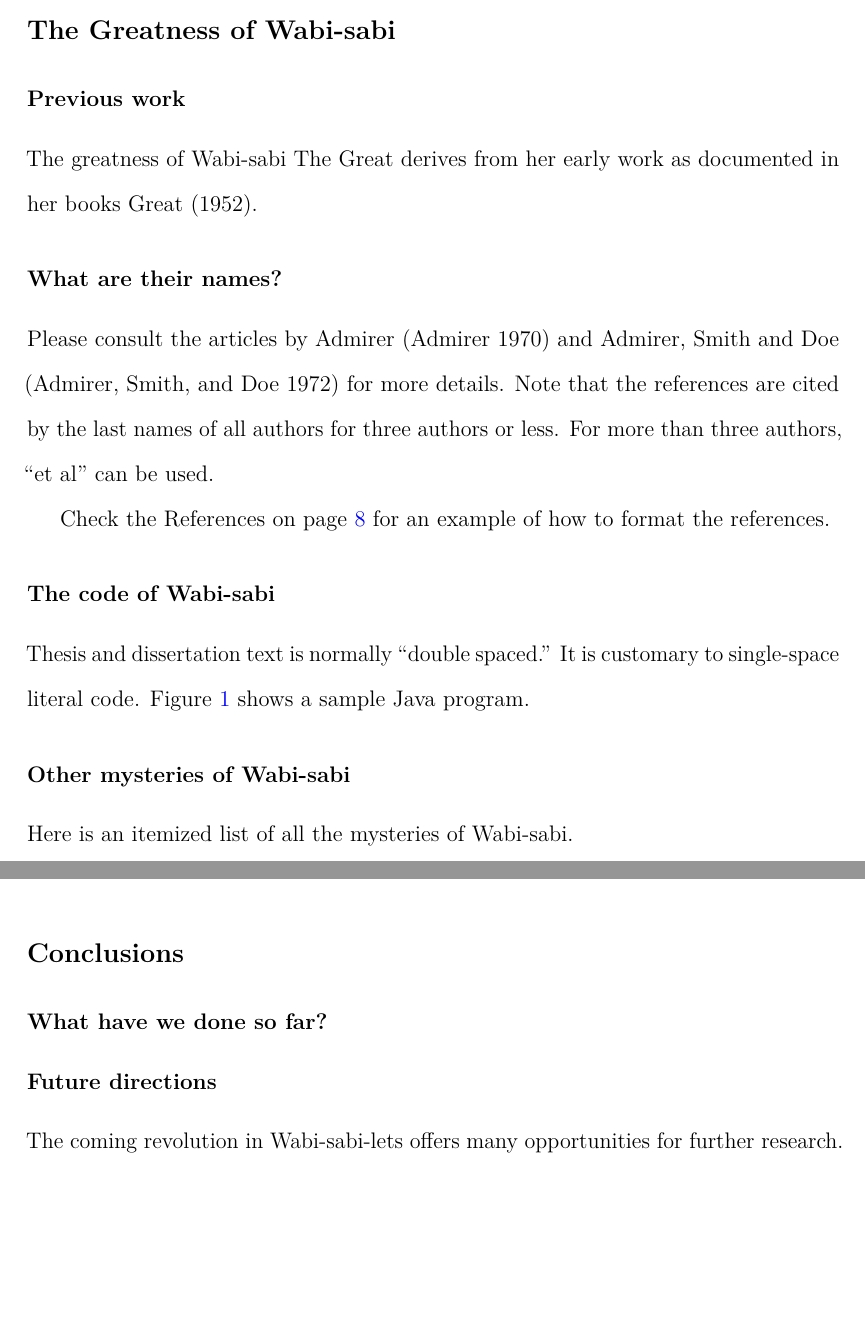
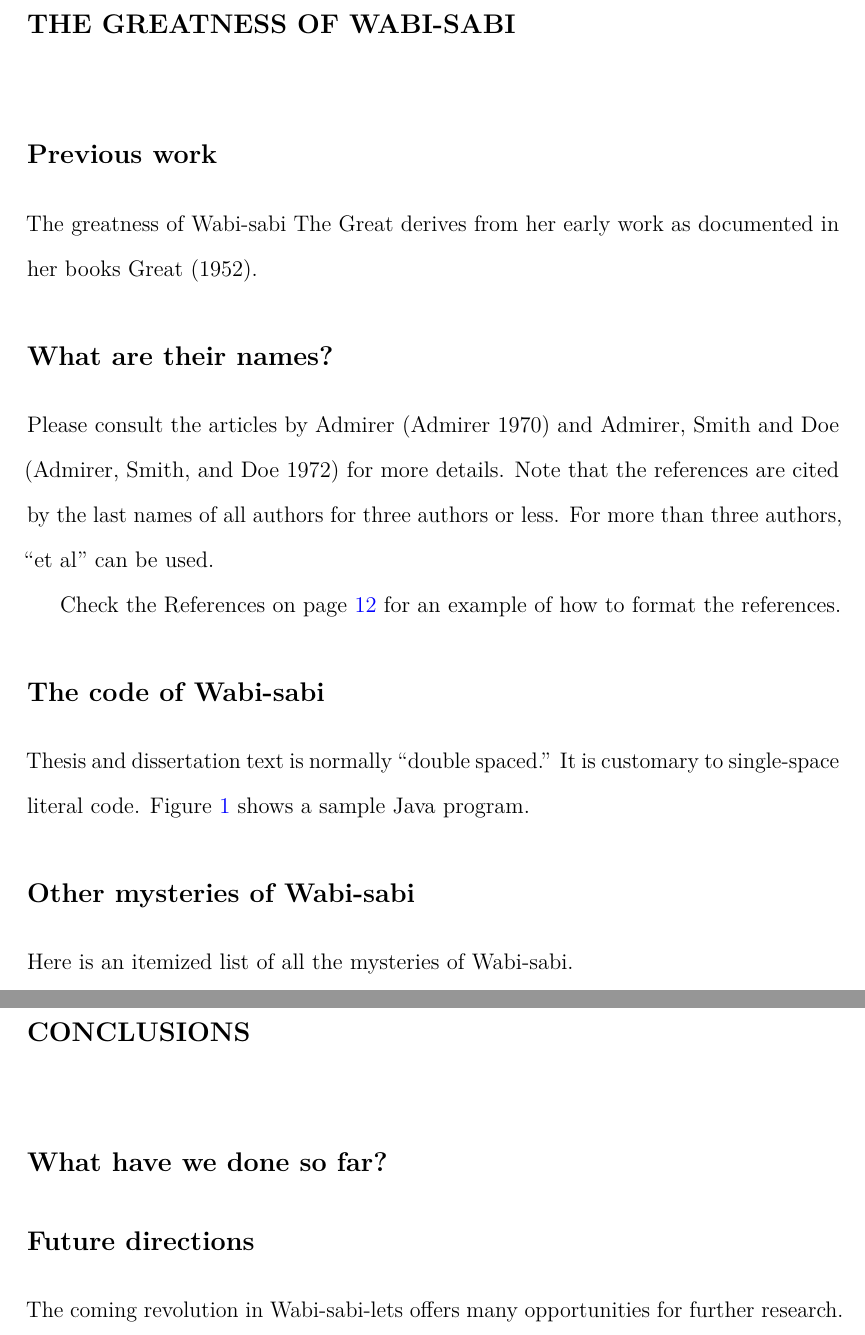
Before and after one commit to CarolynKoehn/bsu-dissertation-template-quarto, a LaTeX thesis (template.tex): two parts of pages 16 and 19 of 21 before the commit and two parts of pages 17 and 22 of 24 after it, joined at a grey line, cut at the place of the change, the shorter picture padded with empty space. Compiled offline with pdfLaTeX.

Commit message:
corrected heading levels, added explanation text

```diff
--- a/template.tex
+++ b/template.tex
@@ -596,14 +596,14 @@ stuff stuff stuff stuff stuff stuff stuff stuff stuff stuff stuff stuff
 stuff stuff stuff stuff stuff stuff stuff stuff stuff stuff stuff stuff
 stuff stuff stuff stuff stuff stuff stuff stuff stuff stuff stuff stuff
 
-\section{The Greatness of Wabi-sabi}\label{sec-wabisabiGreatness}
+\chapter{The Greatness of Wabi-sabi} \label{ch-wabisabiGreatness}
 
-\subsection{Previous work}\label{previous-work}
+\section{Previous work}\label{previous-work}
 
 The greatness of Wabi-sabi The Great derives from her early work as
 documented in her books Great (1952).
 
-\subsection{What are their names?}\label{what-are-their-names}
+\section{What are their names?}\label{what-are-their-names}
 
 Please consult the articles by Admirer (Admirer 1970) and Admirer, Smith
 and Doe (Admirer, Smith, and Doe 1972) for more details. Note that the
@@ -613,7 +613,7 @@ or less. For more than three authors, ``et al'' can be used.
 Check the References on page \pageref{refs} for an example of how to
 format the references.
 
-\subsection{The code of Wabi-sabi}\label{the-code-of-wabi-sabi}
+\section{The code of Wabi-sabi}\label{the-code-of-wabi-sabi}
 
 Thesis and dissertation text is normally ``double spaced.'' It is
 customary to single-space literal code. Figure~\ref{fig-code} shows a
@@ -748,11 +747,11 @@ Matrices}
 
 Here are two more examples of tables:
 
-\section{Conclusions}\label{conclusions}
+\chapter{Conclusions}
 
-\subsection{What have we done so far?}\label{what-have-we-done-so-far}
+\section{What have we done so far?}\label{what-have-we-done-so-far}
 
-\subsection{Future directions}\label{future-directions}
+\section{Future directions}\label{future-directions}
 
 The coming revolution in Wabi-sabi-lets offers many opportunities for
 further research.
```
Also changed, not shown: template.pdf, template.tex (11 more changed lines), 1 other file.
